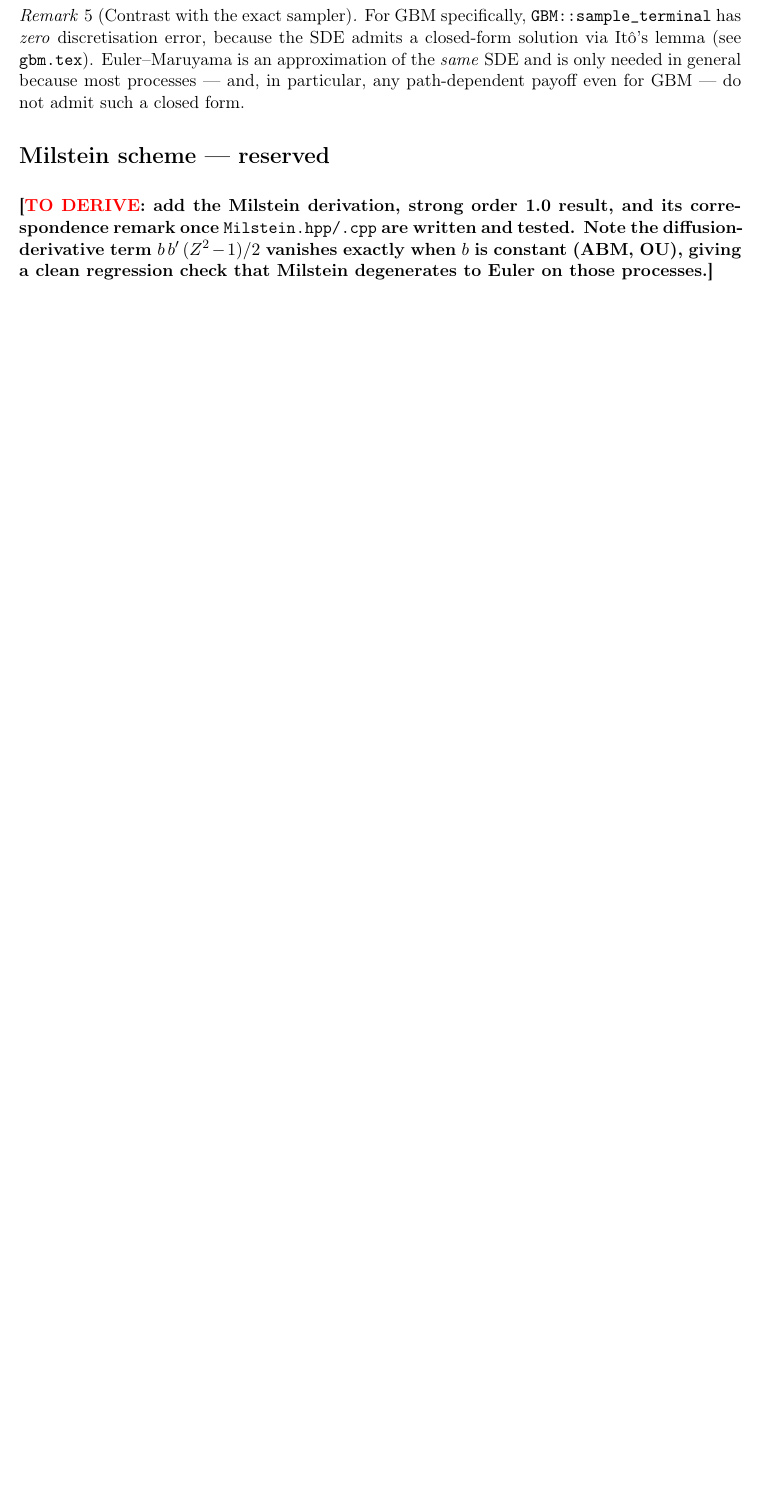
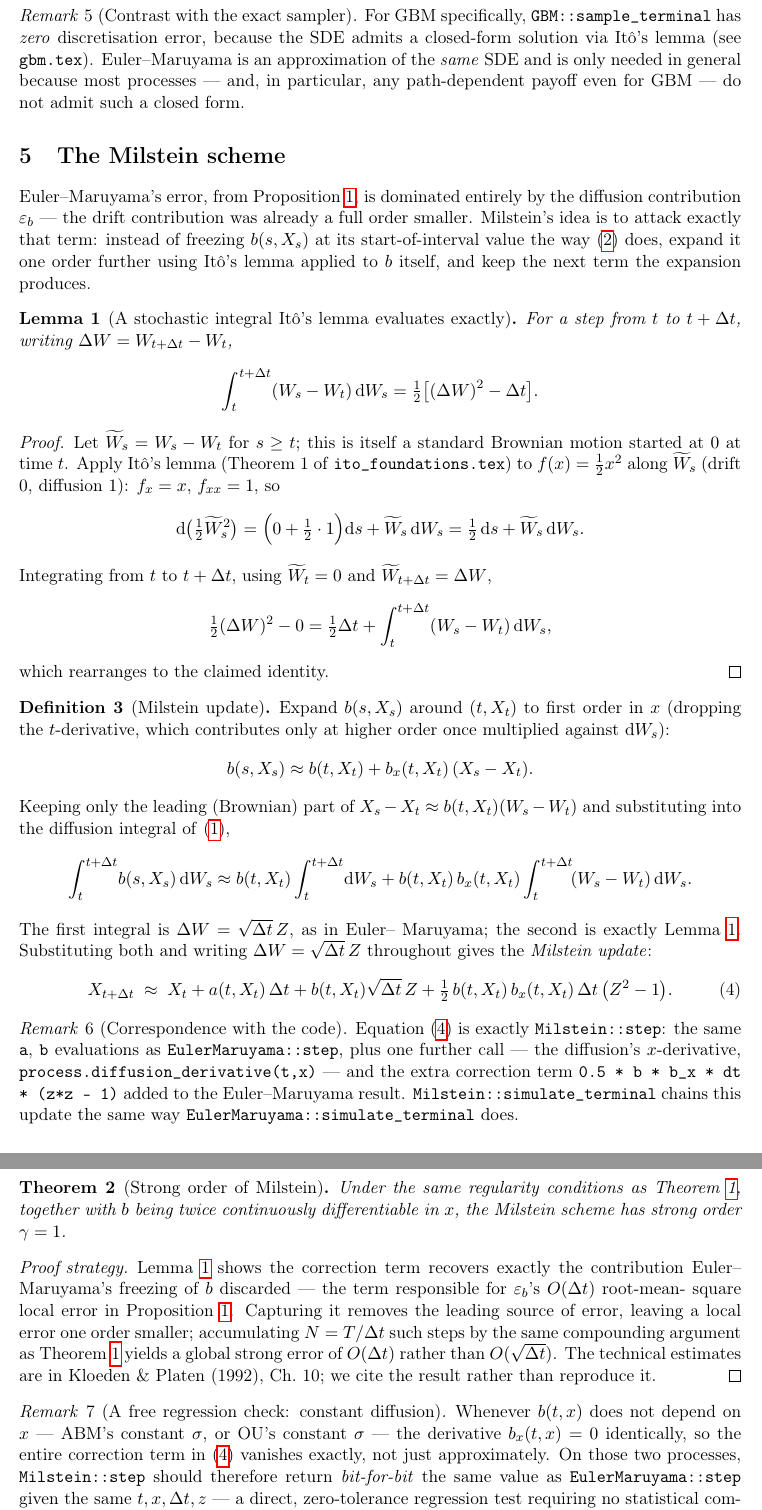
Before and after one commit to UbbaDubb/hasklib, a LaTeX paper (docs/derivations/schemes.tex): part of page 4 of 4 before the commit and two parts of pages 4 and 5 of 5 after it, the two joined at a grey line, cut so that both start at the same text, the shorter picture padded with empty space. Compiled offline with pdfLaTeX.

Commit message:
milstein

```diff
--- a/docs/derivations/schemes.tex
+++ b/docs/derivations/schemes.tex
@@ -58,6 +59,7 @@
 
 %==============================================================
 \title{Numerical Schemes for SDE Simulation: Euler--Maruyama\\
+       and Milstein\\
        \large \texttt{hasklib} mathematical companion}
 \author{Hubert}
 \date{\today}
@@ -314,10 +317,109 @@ payoff even for GBM --- do not admit such a closed form.
 \end{remark}
 
 %--------------------------------------------------------------
-\section*{Milstein scheme --- reserved}
+\section{The Milstein scheme}
 %--------------------------------------------------------------
-\TODO{add the Milstein derivation, strong order 1.0 result, and its
-correspondence remark once \texttt{Milstein.hpp/.cpp} are written and
-tested. Note the diffusion-derivative term $b\,b'\,(Z^2-1)/2$ vanishes
-exactly when $b$ is constant (ABM, OU), giving a clean regression
-check that Milstein degenerates to Euler on those processes.}
+
+Euler--Maruyama's error, from \Cref{prop:local-error}, is dominated
+entirely by the diffusion contribution $\varepsilon_{\diff}$ --- the
+drift contribution was already a full order smaller. Milstein's idea
+is to attack exactly that term: instead of freezing $\diff(s,X_s)$ at
+its start-of-interval value the way \eqref{eq:em-approx} does, expand
+it one order further using It\^o's lemma applied to $\diff$ itself,
+and keep the next term the expansion produces.
+
+\begin{lemma}[A stochastic integral It\^o's lemma evaluates exactly]\label{lem:wdw}
+For a step from $t$ to $t+\Delta t$, writing $\Delta W=W_{t+\Delta
+t}-W_t$,
+\[
+   \int_t^{t+\Delta t} (W_s-W_t)\,\dd W_s = \tfrac12\big[(\Delta W)^2-\Delta t\big].
+\]
+\end{lemma}
+
+\begin{proof}
+Let $\widetilde W_s = W_s-W_t$ for $s\ge t$; this is itself a standard
+Brownian motion started at $0$ at time $t$. Apply It\^o's lemma
+(Theorem~1 of \texttt{ito\_foundations.tex}) to $f(x)=\tfrac12 x^2$
+along $\widetilde W_s$ (drift $0$, diffusion $1$): $f_x=x$, $f_{xx}=1$,
+so
+\[
+   \dd\big(\tfrac12\widetilde W_s^2\big)
+     = \Big(0+\tfrac12\cdot1\Big)\dd s + \widetilde W_s\,\dd W_s
+     = \tfrac12\,\dd s + \widetilde W_s\,\dd W_s.
+\]
+Integrating from $t$ to $t+\Delta t$, using $\widetilde W_t=0$ and
+$\widetilde W_{t+\Delta t}=\Delta W$,
+\[
+   \tfrac12(\Delta W)^2 - 0 = \tfrac12\Delta t + \int_t^{t+\Delta t}(W_s-W_t)\,\dd W_s,
+\]
+which rearranges to the claimed identity.
+\end{proof}
+
+\begin{definition}[Milstein update]\label{def:milstein}
+Expand $\diff(s,X_s)$ around $(t,X_t)$ to first order in $x$ (dropping
+the $t$-derivative, which contributes only at higher order once
+multiplied against $\dd W_s$):
+\[
+   \diff(s,X_s) \approx \diff(t,X_t) + \diff_x(t,X_t)\,(X_s-X_t).
+\]
+Keeping only the leading (Brownian) part of $X_s-X_t\approx
+\diff(t,X_t)(W_s-W_t)$ and substituting into the diffusion integral of
+\eqref{eq:exact-increment},
+\[
+   \int_t^{t+\Delta t}\!\diff(s,X_s)\,\dd W_s
+     \approx \diff(t,X_t)\int_t^{t+\Delta t}\!\dd W_s
+       + \diff(t,X_t)\,\diff_x(t,X_t)\int_t^{t+\Delta t}\!(W_s-W_t)\,\dd W_s.
+\]
+The first integral is $\Delta W=\sqrt{\Delta t}\,Z$, as in Euler--
+Maruyama; the second is exactly \Cref{lem:wdw}. Substituting both and
+writing $\Delta W=\sqrt{\Delta t}\,Z$ throughout gives the
+\emph{Milstein update}:
+\begin{equation}\label{eq:milstein-update}
+   X_{t+\Delta t} \;\approx\; X_t + \drift(t,X_t)\,\Delta t
+     + \diff(t,X_t)\sqrt{\Delta t}\,Z
+     + \tfrac12\,\diff(t,X_t)\,\diff_x(t,X_t)\,\Delta t\,\big(Z^2-1\big).
+\end{equation}
+\end{definition}
+
+\begin{remark}[Correspondence with the code]
+Equation~\eqref{eq:milstein-update} is exactly \texttt{Milstein::step}:
+the same \texttt{a}, \texttt{b} evaluations as
+\texttt{EulerMaruyama::step}, plus one further call --- the
+diffusion's $x$-derivative, \texttt{process.diffusion\_derivative(t,x)}
+--- and the extra correction term
+\texttt{0.5 * b * b\_x * dt * (z*z - 1)} added to the Euler--Maruyama
+result. \texttt{Milstein::simulate\_terminal} chains this update the
+same way \texttt{EulerMaruyama::simulate\_terminal} does.
+\end{remark}
+
+\begin{theorem}[Strong order of Milstein]\label{thm:milstein-order}
+Under the same regularity conditions as \Cref{thm:em-order}, together
+with $\diff$ being twice continuously differentiable in $x$, the
+Milstein scheme has strong order $\gamma=1$.
+\end{theorem}
+
+\begin{proof}[Proof strategy]
+\Cref{lem:wdw} shows the correction term recovers exactly the
+contribution Euler--Maruyama's freezing of $\diff$ discarded --- the
+term responsible for $\varepsilon_{\diff}$'s $O(\Delta t)$ root-mean-
+square local error in \Cref{prop:local-error}. Capturing it removes
+the leading source of error, leaving a local error one order smaller;
+accumulating $N=T/\Delta t$ such steps by the same
+compounding argument as \Cref{thm:em-order} yields a global strong
+error of $O(\Delta t)$ rather than $O(\sqrt{\Delta t})$. The technical
+estimates are in \citeasnoun{kloeden1992}, Ch.~10; we cite the result
+rather than reproduce it.
+\end{proof}
+
+\begin{remark}[A free regression check: constant diffusion]\label{rem:milstein-degenerate}
+Whenever $\diff(t,x)$ does not depend on $x$ --- ABM's constant
+$\sigma$, or OU's constant $\sigma$ --- the derivative
+$\diff_x(t,x)=0$ identically, so the entire correction term in
+\eqref{eq:milstein-update} vanishes exactly, not just
+approximately. On those two processes, \texttt{Milstein::step} should
+therefore return \emph{bit-for-bit} the same value as
+\texttt{EulerMaruyama::step} given the same $t,x,\Delta t,z$ ---
+a direct, zero-tolerance regression test requiring no statistical
+comparison, only that \texttt{diffusion\_derivative} correctly returns
+$0$ for those two classes.
+\end{remark}
```
Also changed, not shown: docs/derivations/schemes.pdf, docs/derivations/schemes.tex (30 more changed lines), 3 other files.
